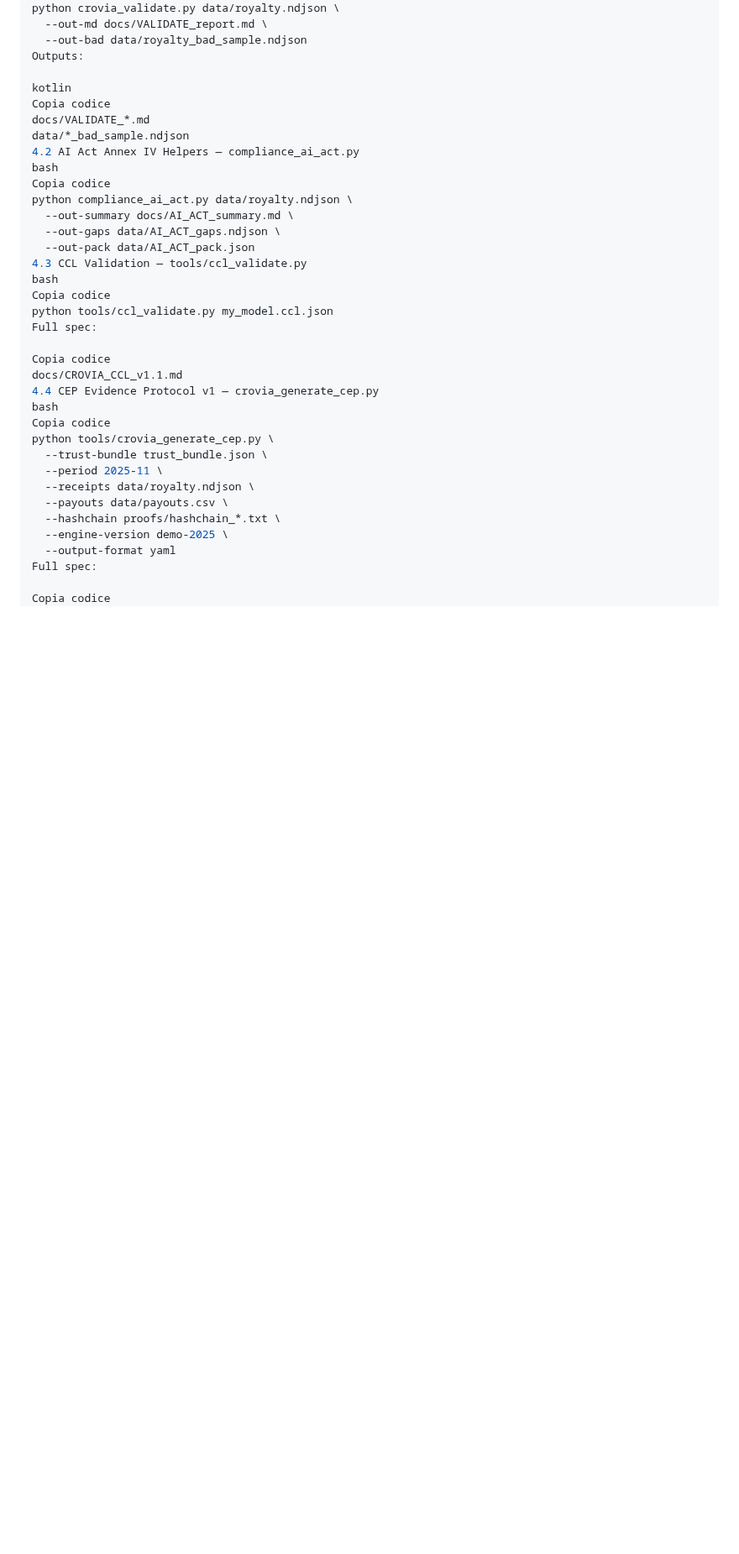
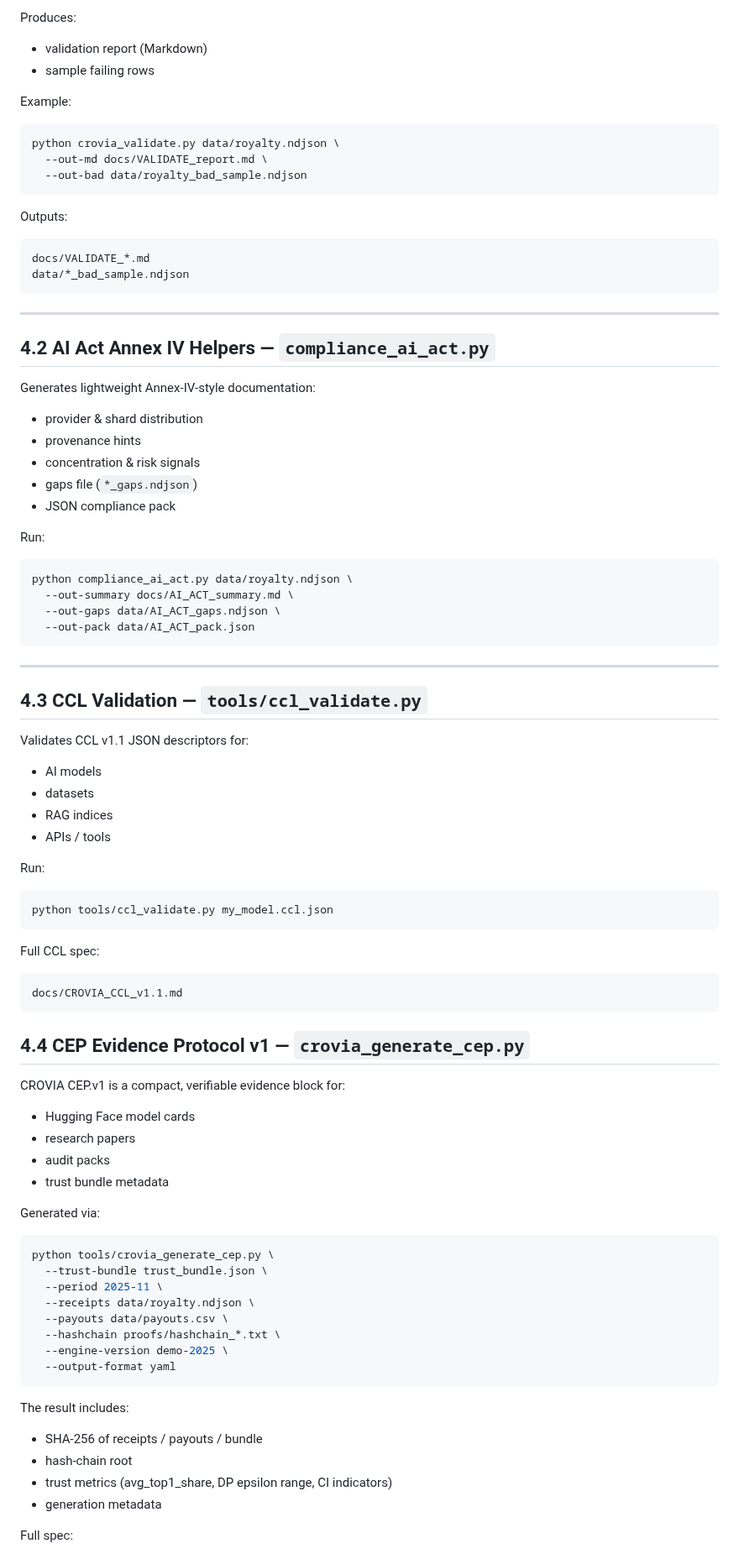
Before and after one commit to croviatrust/crovia-core-engine, a Markdown page: README.md, the part around one of its changes. Shown at 84% size. Drawn GitHub-style; blank space fills up the shorter version.

````diff
--- a/README.md
+++ b/README.md
@@ -182,30 +205,80 @@ Copia codice
+Produces:
+
+* validation report (Markdown)
+* sample failing rows
+
+Example:
+
+```bash
 python crovia_validate.py data/royalty.ndjson \
   --out-md docs/VALIDATE_report.md \
   --out-bad data/royalty_bad_sample.ndjson
+```
+
 Outputs:
 
-kotlin
-Copia codice
+```text
 docs/VALIDATE_*.md
 data/*_bad_sample.ndjson
-4.2 AI Act Annex IV Helpers — compliance_ai_act.py
-bash
-Copia codice
+```
+
+---
+
+## 4.2 AI Act Annex IV Helpers — `compliance_ai_act.py`
+
+Generates lightweight Annex-IV-style documentation:
+
+* provider & shard distribution
+* provenance hints
+* concentration & risk signals
+* gaps file (`*_gaps.ndjson`)
+* JSON compliance pack
+
+Run:
+
+```bash
 python compliance_ai_act.py data/royalty.ndjson \
   --out-summary docs/AI_ACT_summary.md \
   --out-gaps data/AI_ACT_gaps.ndjson \
   --out-pack data/AI_ACT_pack.json
-4.3 CCL Validation — tools/ccl_validate.py
-bash
-Copia codice
+```
+
+---
+
+## 4.3 CCL Validation — `tools/ccl_validate.py`
+
+Validates CCL v1.1 JSON descriptors for:
+
+* AI models
+* datasets
+* RAG indices
+* APIs / tools
+
+Run:
+
+```bash
 python tools/ccl_validate.py my_model.ccl.json
-Full spec:
+```
 
-Copia codice
+Full CCL spec:
+
+```text
 docs/CROVIA_CCL_v1.1.md
-4.4 CEP Evidence Protocol v1 — crovia_generate_cep.py
-bash
-Copia codice
+```
+
+
+## 4.4 CEP Evidence Protocol v1 — `crovia_generate_cep.py`
+
+CROVIA CEP.v1 is a compact, verifiable evidence block for:
+
+* Hugging Face model cards
+* research papers
+* audit packs
+* trust bundle metadata
+
+Generated via:
+
+```bash
 python tools/crovia_generate_cep.py \
   --trust-bundle trust_bundle.json \
   --period 2025-11 \
@@ -214,7 +287,16 @@ python tools/crovia_generate_cep.py \
   --hashchain proofs/hashchain_*.txt \
   --engine-version demo-2025 \
   --output-format yaml
+```
+
+The result includes:
+
+* SHA-256 of receipts / payouts / bundle
+* hash-chain root
+* trust metrics (avg_top1_share, DP epsilon range, CI indicators)
+* generation metadata
+
 Full spec:
 
-Copia codice
+
 docs/CROVIA_CEP_v1.md
````
Also changed, not shown: other parts of README.md (+136 -91 lines).
